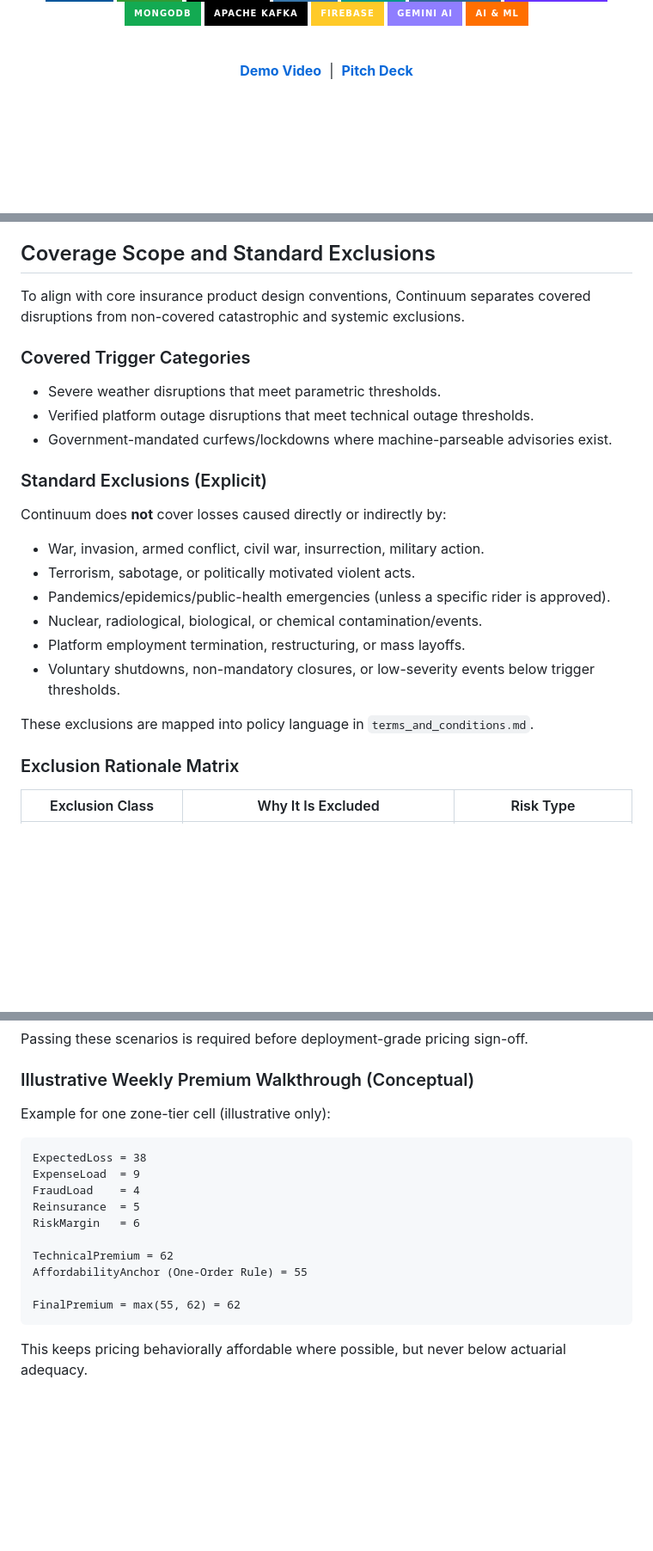
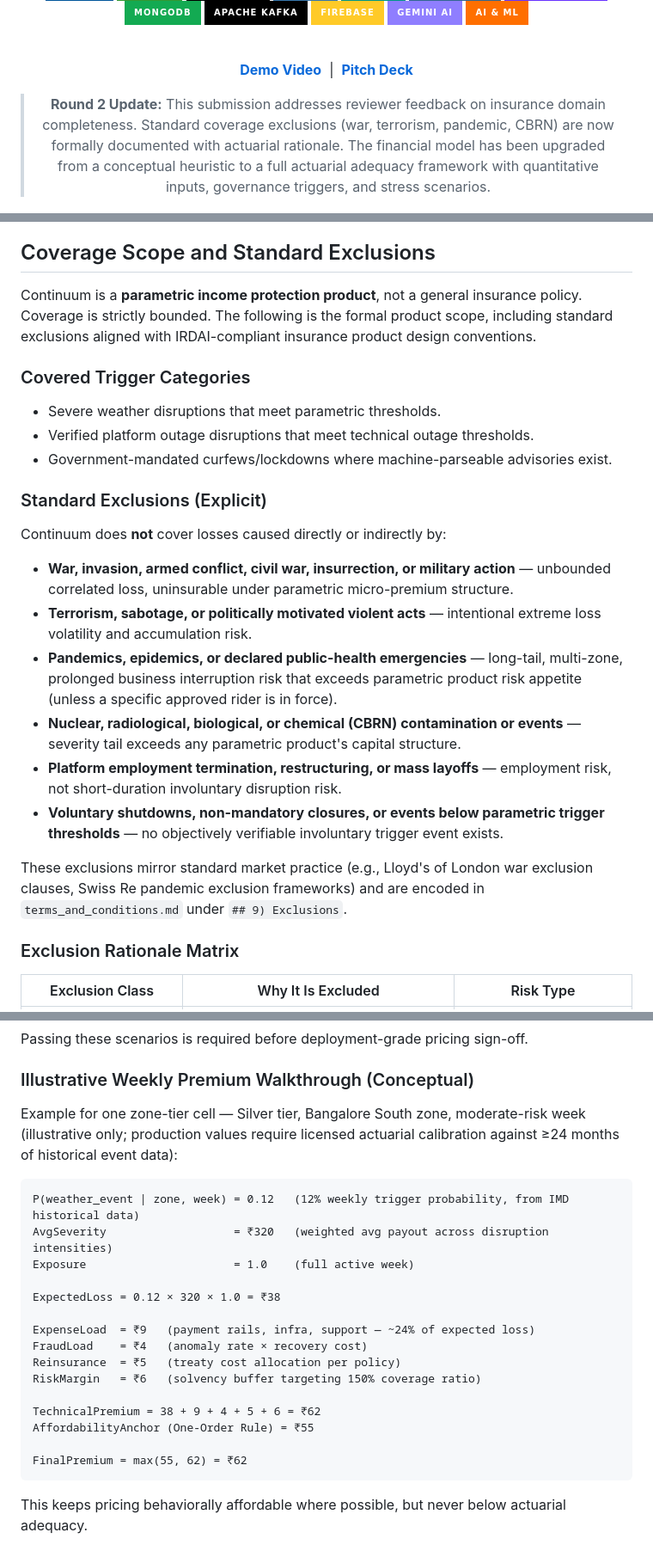
Before and after one commit to Kavinesh11/Continuum, a Markdown page: README.md, 3 parts joined by grey strips. Shown at 86% size. GitHub-like rendering; badges without logos; blank space fills up the shorter version.

Commit message:
docs/made the chnages in the readme as asked by the jury

````diff
--- a/README.md
+++ b/README.md
@@ -22,6 +22,8 @@
 
   **[Demo Video](https://www.youtube.com/watch?v=IHMCi3f6iaw)** &nbsp;| &nbsp;**[Pitch Deck](https://gamma.app/docs/Continuum-tj9d086rbvfjy58)**
 
+  > **Round 2 Update:** This submission addresses reviewer feedback on insurance domain completeness. Standard coverage exclusions (war, terrorism, pandemic, CBRN) are now formally documented with actuarial rationale. The financial model has been upgraded from a conceptual heuristic to a full actuarial adequacy framework with quantitative inputs, governance triggers, and stress scenarios.
+
   ![Continuum Homepage](assets/landing-page.jpeg)
 </div>
 
@@ -41,7 +43,7 @@ Continuum is strictly scoped to **loss of income protection** only. It is not ve
 
 ## Coverage Scope and Standard Exclusions
 
-To align with core insurance product design conventions, Continuum separates covered disruptions from non-covered catastrophic and systemic exclusions.
+Continuum is a **parametric income protection product**, not a general insurance policy. Coverage is strictly bounded. The following is the formal product scope, including standard exclusions aligned with IRDAI-compliant insurance product design conventions.
 
 ### Covered Trigger Categories
 
@@ -53,14 +55,14 @@ To align with core insurance product design conventions, Continuum separates cov
 
 Continuum does **not** cover losses caused directly or indirectly by:
 
-* War, invasion, armed conflict, civil war, insurrection, military action.
-* Terrorism, sabotage, or politically motivated violent acts.
-* Pandemics/epidemics/public-health emergencies (unless a specific rider is approved).
-* Nuclear, radiological, biological, or chemical contamination/events.
-* Platform employment termination, restructuring, or mass layoffs.
-* Voluntary shutdowns, non-mandatory closures, or low-severity events below trigger thresholds.
+* **War, invasion, armed conflict, civil war, insurrection, or military action** — unbounded correlated loss, uninsurable under parametric micro-premium structure.
+* **Terrorism, sabotage, or politically motivated violent acts** — intentional extreme loss volatility and accumulation risk.
+* **Pandemics, epidemics, or declared public-health emergencies** — long-tail, multi-zone, prolonged business interruption risk that exceeds parametric product risk appetite (unless a specific approved rider is in force).
+* **Nuclear, radiological, biological, or chemical (CBRN) contamination or events** — severity tail exceeds any parametric product's capital structure.
+* **Platform employment termination, restructuring, or mass layoffs** — employment risk, not short-duration involuntary disruption risk.
+* **Voluntary shutdowns, non-mandatory closures, or events below parametric trigger thresholds** — no objectively verifiable involuntary trigger event exists.
 
-These exclusions are mapped into policy language in `terms_and_conditions.md`.
+These exclusions mirror standard market practice (e.g., Lloyd's of London war exclusion clauses, Swiss Re pandemic exclusion frameworks) and are encoded in `terms_and_conditions.md` under `## 9) Exclusions`.
 
 ### Exclusion Rationale Matrix
 
@@ -186,19 +190,24 @@ Passing these scenarios is required before deployment-grade pricing sign-off.
 
 ### Illustrative Weekly Premium Walkthrough (Conceptual)
 
-Example for one zone-tier cell (illustrative only):
+Example for one zone-tier cell — Silver tier, Bangalore South zone, moderate-risk week (illustrative only; production values require licensed actuarial calibration against ≥24 months of historical event data):
 
 ```text
-ExpectedLoss = 38
-ExpenseLoad  = 9
-FraudLoad    = 4
-Reinsurance  = 5
-RiskMargin   = 6
+P(weather_event | zone, week) = 0.12   (12% weekly trigger probability, from IMD historical data)
+AvgSeverity                   = ₹320   (weighted avg payout across disruption intensities)
+Exposure                      = 1.0    (full active week)
 
-TechnicalPremium = 62
-AffordabilityAnchor (One-Order Rule) = 55
+ExpectedLoss = 0.12 × 320 × 1.0 = ₹38
 
-FinalPremium = max(55, 62) = 62
+ExpenseLoad  = ₹9   (payment rails, infra, support — ~24% of expected loss)
+FraudLoad    = ₹4   (anomaly rate × recovery cost)
+Reinsurance  = ₹5   (treaty cost allocation per policy)
+RiskMargin   = ₹6   (solvency buffer targeting 150% coverage ratio)
+
+TechnicalPremium = 38 + 9 + 4 + 5 + 6 = ₹62
+AffordabilityAnchor (One-Order Rule) = ₹55
+
+FinalPremium = max(55, 62) = ₹62
 ```
 
 This keeps pricing behaviorally affordable where possible, but never below actuarial adequacy.
````
Also changed, not shown: other parts of README.md (+6 -4 lines).
